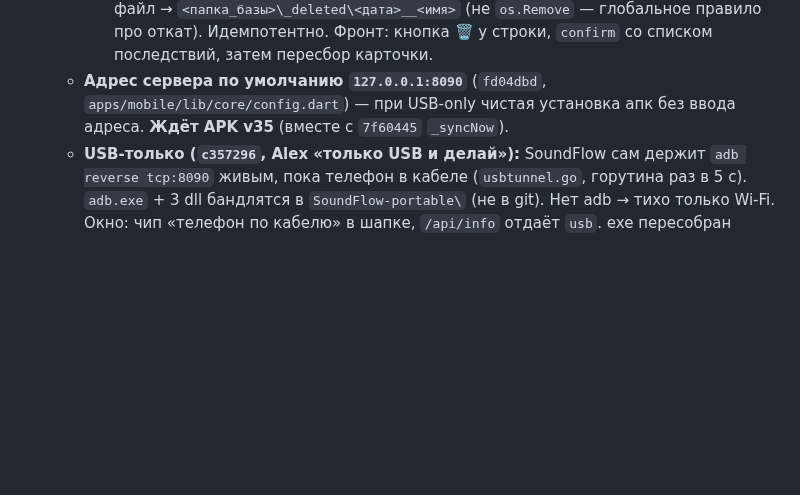
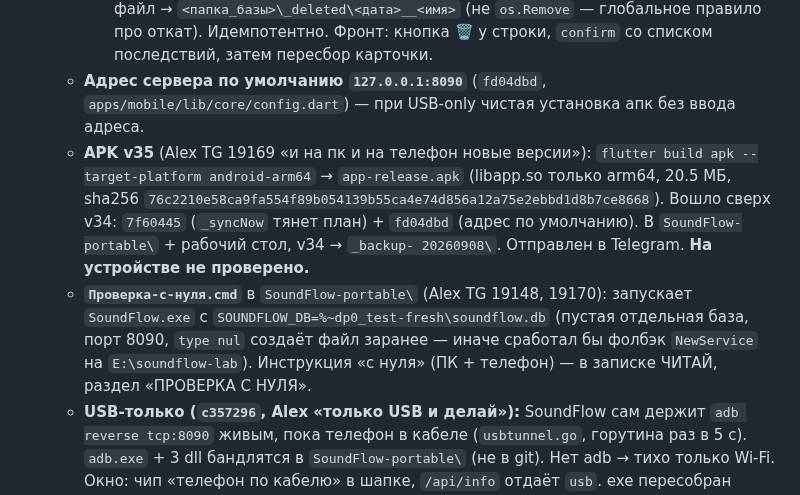
Before and after one commit to sanyamax13/soundflow-player, a Markdown page: docs/PROGRESS.md, the part around the change. GitHub-like rendering; blank space fills up the shorter version.

Commit message:
docs: этап 65 — APK v35, Проверка-с-нуля.cmd
Co-Authored-By: Claude Sonnet 5 <noreply@anthropic.com>
Claude-Session: https://claude.ai/code/session_01UQuPfhEmm4SeskdwJPPanB

```diff
--- a/docs/PROGRESS.md
+++ b/docs/PROGRESS.md
@@ -1595,7 +1595,19 @@
       со списком последствий, затем пересбор карточки.
   - **Адрес сервера по умолчанию `127.0.0.1:8090`** (`fd04dbd`,
     `apps/mobile/lib/core/config.dart`) — при USB-only чистая установка апк
-    без ввода адреса. **Ждёт APK v35** (вместе с `7f60445` `_syncNow`).
+    без ввода адреса.
+  - **APK v35** (Alex TG 19169 «и на пк и на телефон новые версии»):
+    `flutter build apk --target-platform android-arm64` → `app-release.apk`
+    (libapp.so только arm64, 20.5 МБ, sha256
+    `76c2210e58ca9fa554f89b054139b55ca4e74d856a12a75e2ebbd1d8b7ce8668`).
+    Вошло сверх v34: `7f60445` (`_syncNow` тянет план) + `fd04dbd` (адрес
+    по умолчанию). В `SoundFlow-portable\` + рабочий стол, v34 → `_backup-
+    20260908\`. Отправлен в Telegram. **На устройстве не проверено.**
+  - **`Проверка-с-нуля.cmd`** в `SoundFlow-portable\` (Alex TG 19148, 19170):
+    запускает `SoundFlow.exe` с `SOUNDFLOW_DB=%~dp0_test-fresh\soundflow.db`
+    (пустая отдельная база, порт 8090, `type nul` создаёт файл заранее —
+    иначе сработал бы фолбэк `NewService` на `E:\soundflow-lab`). Инструкция
+    «с нуля» (ПК + телефон) — в записке ЧИТАЙ, раздел «ПРОВЕРКА С НУЛЯ».
   - **USB-только (`c357296`, Alex «только USB и делай»):** SoundFlow сам
     держит `adb reverse tcp:8090` живым, пока телефон в кабеле
     (`usbtunnel.go`, горутина раз в 5 c). `adb.exe` + 3 dll бандлятся в
```
